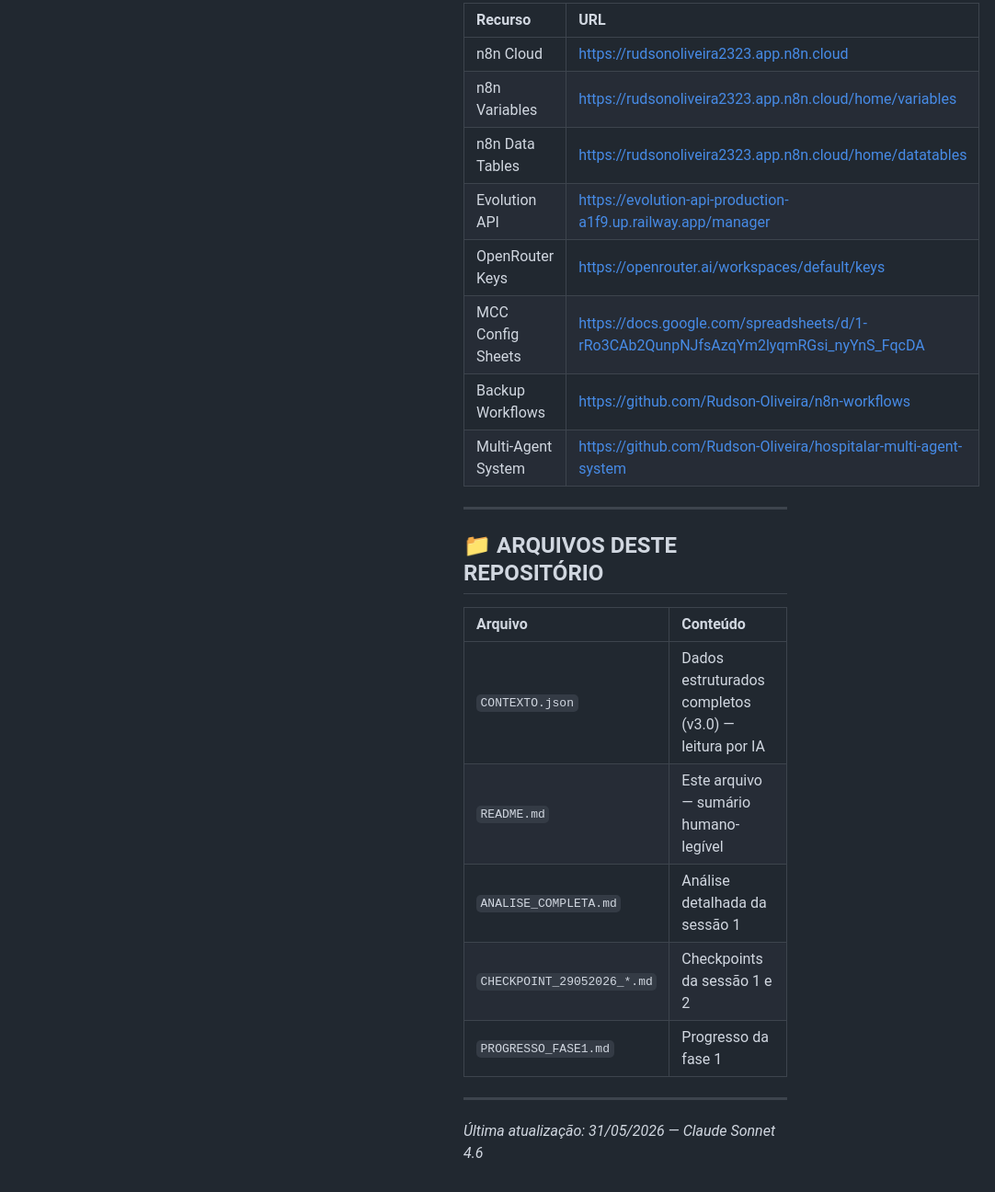
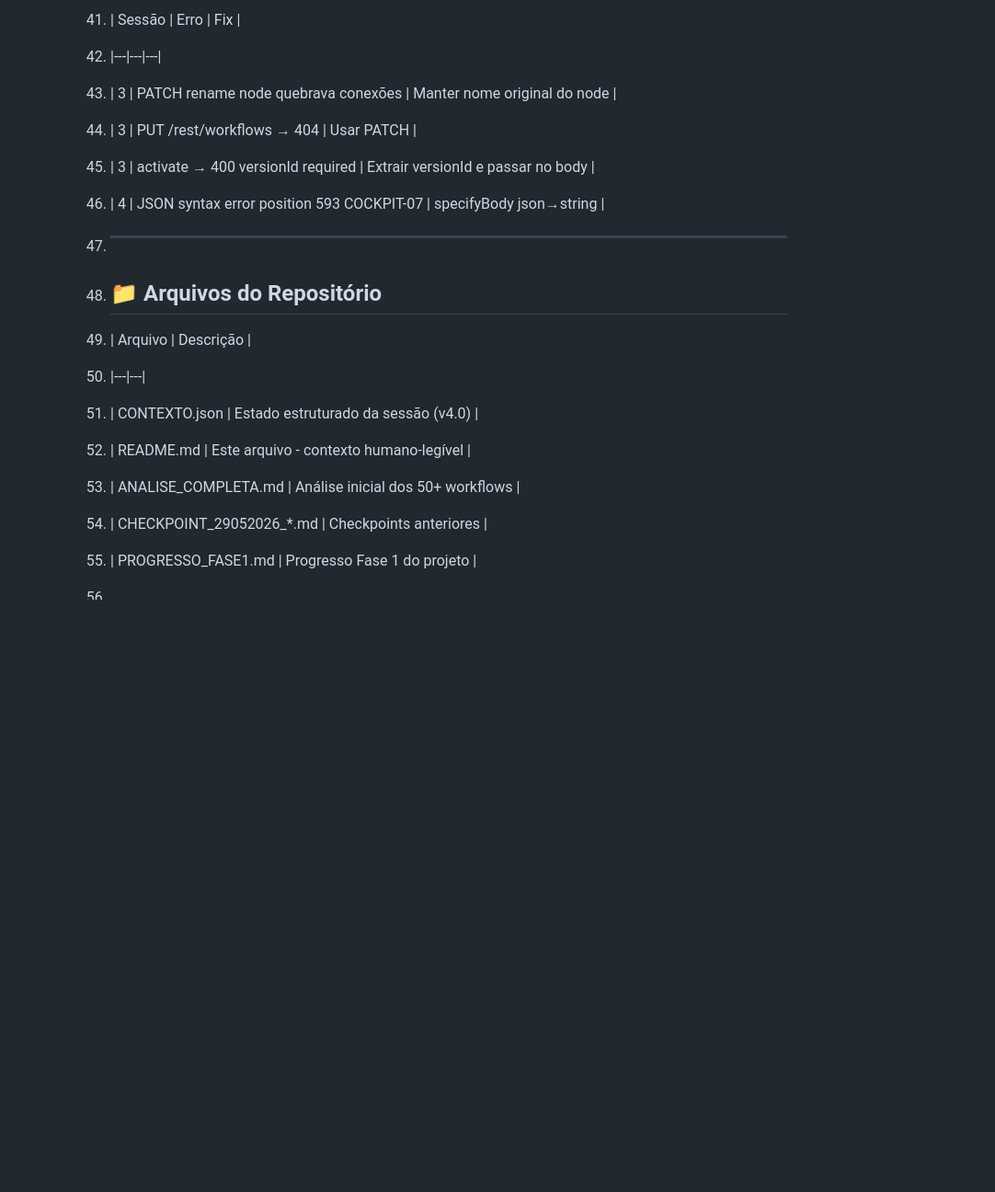
Before and after one commit to Rudson-Oliveira/Analise-Claude, a Markdown page: README.md, the part around one of its changes. Shown at 92% size. Drawn GitHub-style; blank space fills up the shorter version.

```diff
--- a/README.md
+++ b/README.md
@@ -87,27 +68,20 @@ Este repositório contém a memória completa do projeto. Ao iniciar nova sessã
 
-                                | Recurso | URL |
-                                |---------|-----|
-                                | n8n Cloud | https://rudsonoliveira2323.app.n8n.cloud |
-                                | n8n Variables | https://rudsonoliveira2323.app.n8n.cloud/home/variables |
-                                | n8n Data Tables | https://rudsonoliveira2323.app.n8n.cloud/home/datatables |
-                                | Evolution API | https://evolution-api-production-a1f9.up.railway.app/manager |
-                                | OpenRouter Keys | https://openrouter.ai/workspaces/default/keys |
-                                | MCC Config Sheets | https://docs.google.com/spreadsheets/d/1-rRo3CAb2QunpNJfsAzqYm2lyqmRGsi_nyYnS_FqcDA |
-                                | Backup Workflows | https://github.com/Rudson-Oliveira/n8n-workflows |
-                                | Multi-Agent System | https://github.com/Rudson-Oliveira/hospitalar-multi-agent-system |
+      41. | Sessão | Erro | Fix |
+      42. |---|---|---|
+      43. | 3 | PATCH rename node quebrava conexões | Manter nome original do node |
+      44. | 3 | PUT /rest/workflows → 404 | Usar PATCH |
+      45. | 3 | activate → 400 versionId required | Extrair versionId e passar no body |
+      46. | 4 | JSON syntax error position 593 COCKPIT-07 | specifyBody json→string |
 
-                                ---
+      47. ---
 
-                                ## 📁 ARQUIVOS DESTE REPOSITÓRIO
+      48. ## 📁 Arquivos do Repositório
 
-                                | Arquivo | Conteúdo |
-                                |---------|----------|
-                                | `CONTEXTO.json` | Dados estruturados completos (v3.0) — leitura por IA |
-                                | `README.md` | Este arquivo — sumário humano-legível |
-                                | `ANALISE_COMPLETA.md` | Análise detalhada da sessão 1 |
-                                | `CHECKPOINT_29052026_*.md` | Checkpoints da sessão 1 e 2 |
-                                | `PROGRESSO_FASE1.md` | Progresso da fase 1 |
-
-                                ---
-
-                                *Última atualização: 31/05/2026 — Claude Sonnet 4.6*
+      49. | Arquivo | Descrição |
+      50. |---|---|
+      51. | CONTEXTO.json | Estado estruturado da sessão (v4.0) |
+      52. | README.md | Este arquivo - contexto humano-legível |
+      53. | ANALISE_COMPLETA.md | Análise inicial dos 50+ workflows |
+      54. | CHECKPOINT_29052026_*.md | Checkpoints anteriores |
+      55. | PROGRESSO_FASE1.md | Progresso Fase 1 do projeto |
+      56.
```
Also changed, not shown: other parts of README.md (+46 -65 lines).
